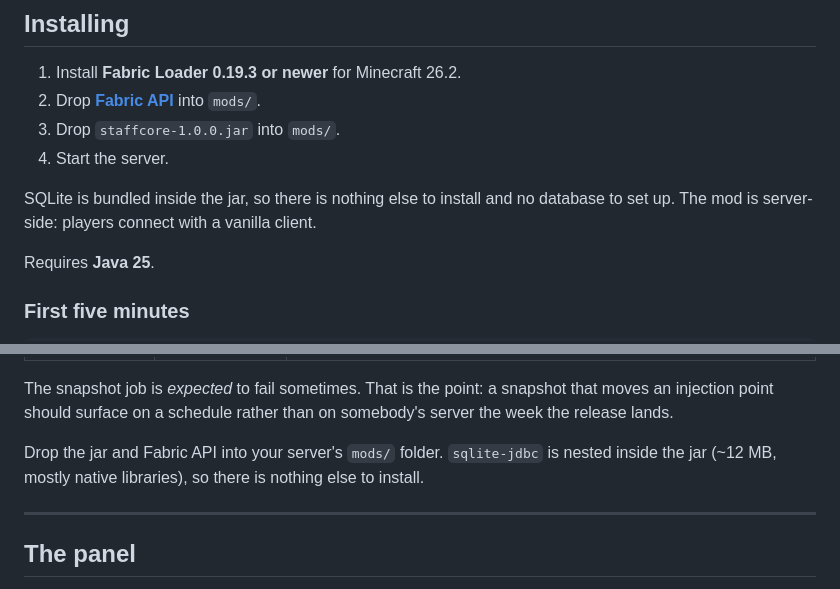
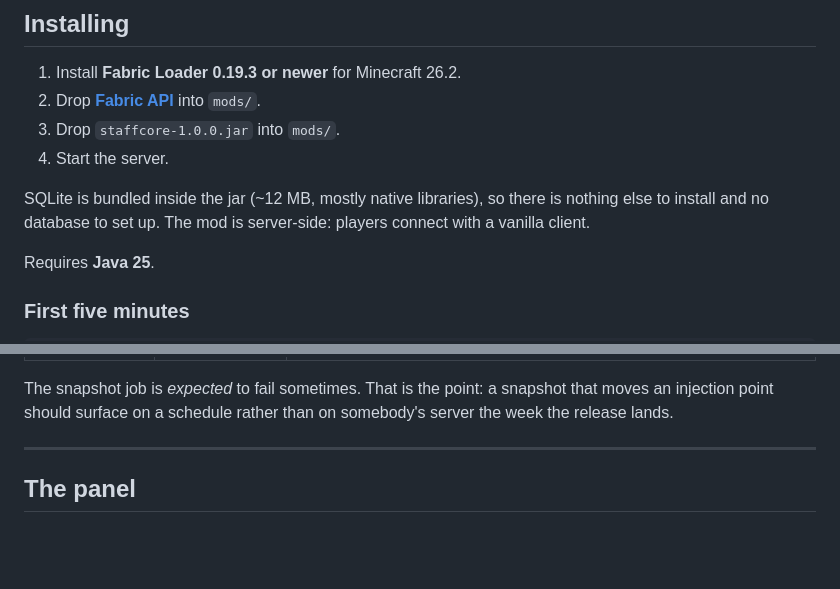
Before and after one commit to alphain24/StaffCore, a Markdown page: README.md, 2 parts joined by grey strips. Drawn GitHub-style; blank space fills up the shorter version.

Commit message:
Item 4: delete the duplicated install instructions
'Drop the jar and Fabric API into mods/' appeared in Installing and again at the
end of Tests and CI, where it had nothing to do with the surrounding section.
The only detail the second copy carried that the first did not was the bundled
size, which is now in Installing where somebody installing will find it.

```diff
--- a/README.md
+++ b/README.md
@@ -36,8 +36,9 @@ Everything it records goes in a SQLite file next to your world, backed up on eve
 3. Drop `staffcore-1.0.0.jar` into `mods/`.
 4. Start the server.
 
-SQLite is bundled inside the jar, so there is nothing else to install and no database to set
-up. The mod is server-side: players connect with a vanilla client.
+SQLite is bundled inside the jar (~12 MB, mostly native libraries), so there is nothing else
+to install and no database to set up. The mod is server-side: players connect with a vanilla
+client.
 
 Requires **Java 25**.
 
@@ -152,9 +153,6 @@ it passes on a healthy build and fails on a deliberately broken one.
 The snapshot job is *expected* to fail sometimes. That is the point: a snapshot that moves an
 injection point should surface on a schedule rather than on somebody's server the week the
 release lands.
-
-Drop the jar and Fabric API into your server's `mods/` folder. `sqlite-jdbc` is nested
-inside the jar (~12 MB, mostly native libraries), so there is nothing else to install.
 
 ---
 
```
